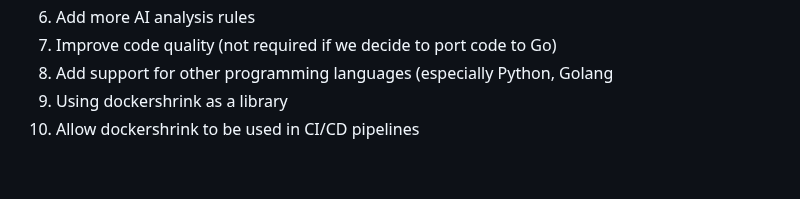
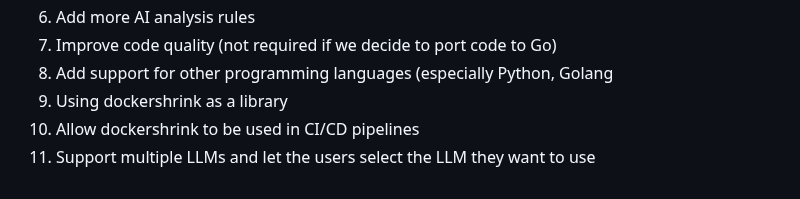
Before and after one commit to duaraghav8/dockershrink, a Markdown page: README.md, the part around the change. GitHub-like rendering.

```diff
--- a/README.md
+++ b/README.md
@@ -191,3 +191,4 @@ Here is a list of things I'd like to add to dockershrink, hopefully with help fr
 8. Add support for other programming languages (especially Python, Golang
 9. Using dockershrink as a library
 10. Allow dockershrink to be used in CI/CD pipelines
+11. Support multiple LLMs and let the users select the LLM they want to use
```
